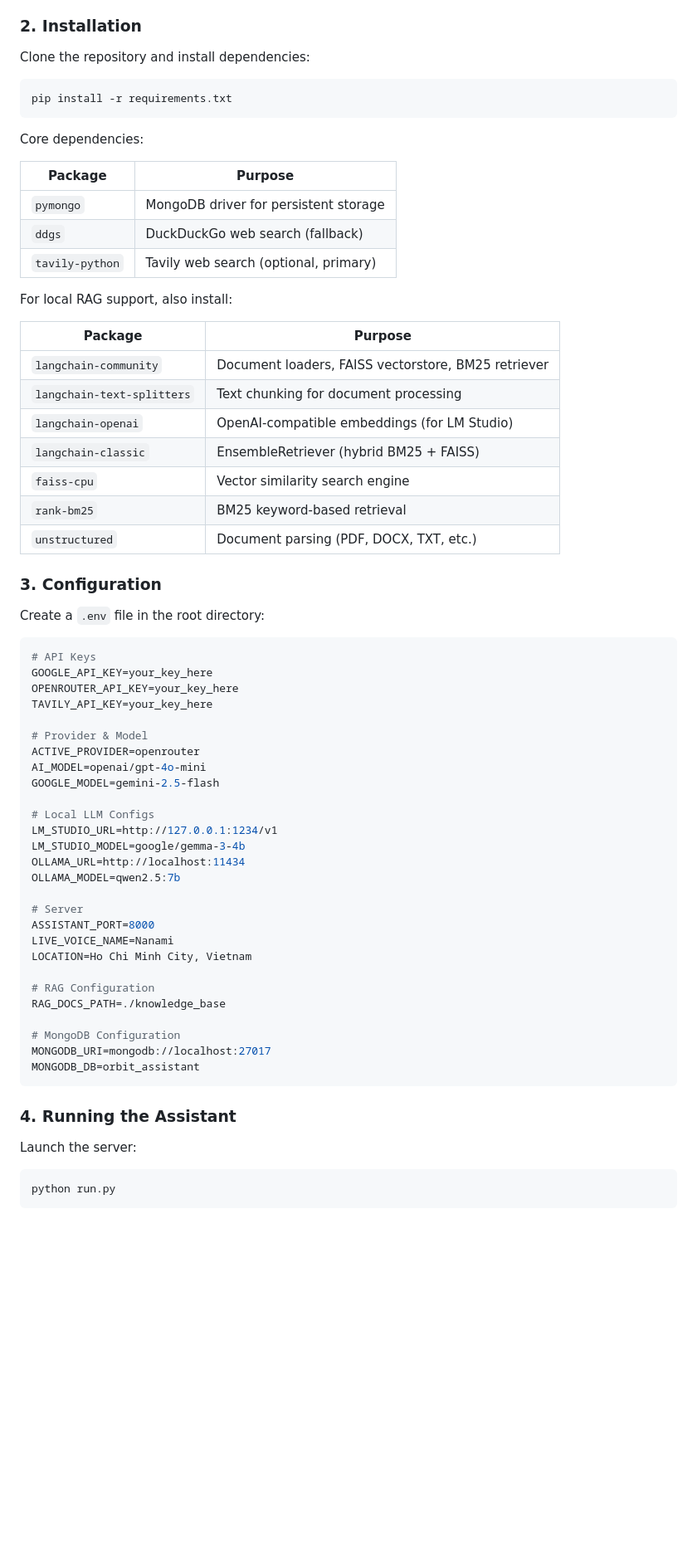
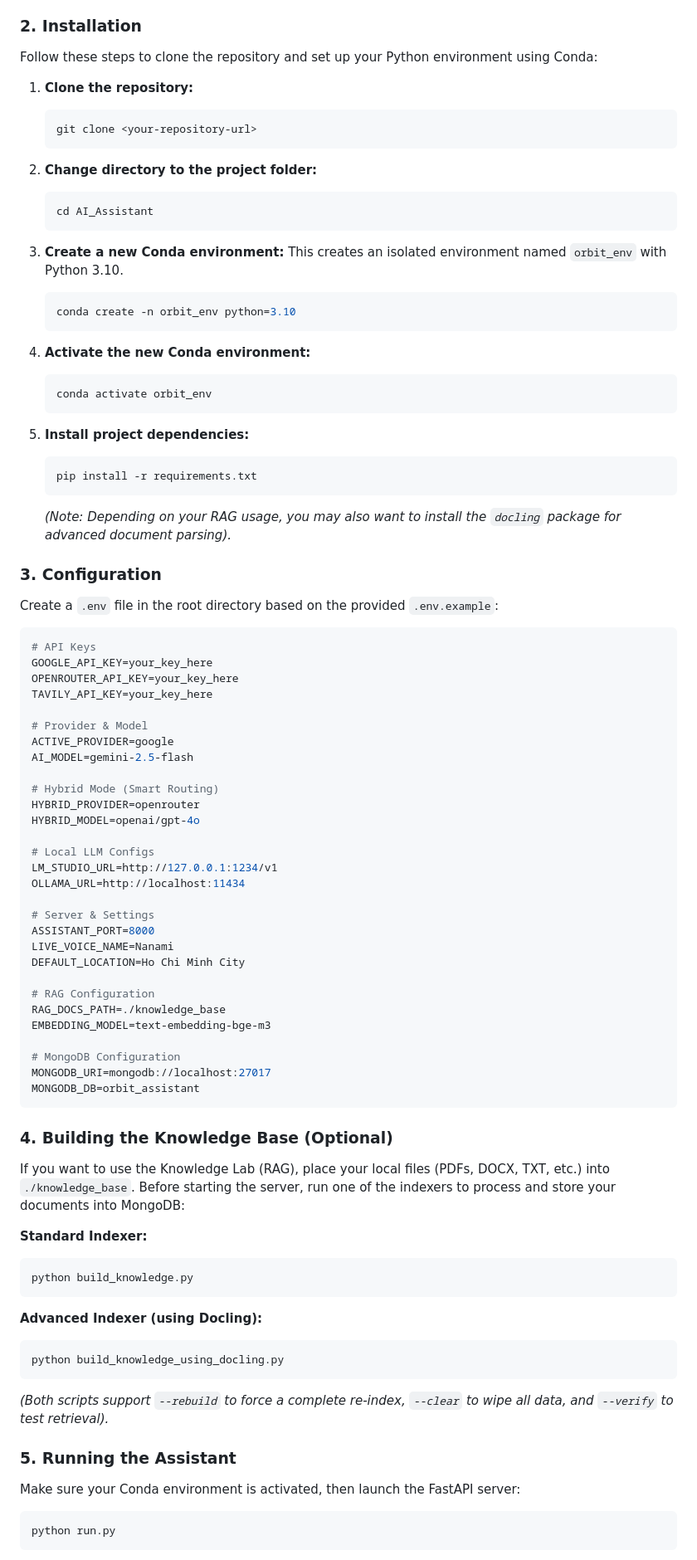
Before and after one commit to Sovetsky-Soyuz/AI-Assistant, a Markdown page: README.md, the part around one of its changes. Shown at 83% size. GitHub-like rendering; blank space fills up the shorter version.

````diff
--- a/README.md
+++ b/README.md
@@ -75,35 +64,38 @@ When the active LLM doesn't support a requested feature (e.g., image generation,
 
 ### 2. Installation
 
-Clone the repository and install dependencies:
+Follow these steps to clone the repository and set up your Python environment using Conda:
 
-```bash
-pip install -r requirements.txt
-```
+1. **Clone the repository:**
+   ```bash
+   git clone <your-repository-url>
+   ```
 
-Core dependencies:
+2. **Change directory to the project folder:**
+   ```bash
+   cd AI_Assistant
+   ```
 
-| Package | Purpose |
-|---|---|
-| `pymongo` | MongoDB driver for persistent storage |
-| `ddgs` | DuckDuckGo web search (fallback) |
-| `tavily-python` | Tavily web search (optional, primary) |
+3. **Create a new Conda environment:**
+   This creates an isolated environment named `orbit_env` with Python 3.10.
+   ```bash
+   conda create -n orbit_env python=3.10
+   ```
 
-For local RAG support, also install:
+4. **Activate the new Conda environment:**
+   ```bash
+   conda activate orbit_env
+   ```
 
-| Package | Purpose |
-|---|---|
-| `langchain-community` | Document loaders, FAISS vectorstore, BM25 retriever |
-| `langchain-text-splitters` | Text chunking for document processing |
-| `langchain-openai` | OpenAI-compatible embeddings (for LM Studio) |
-| `langchain-classic` | EnsembleRetriever (hybrid BM25 + FAISS) |
-| `faiss-cpu` | Vector similarity search engine |
-| `rank-bm25` | BM25 keyword-based retrieval |
-| `unstructured` | Document parsing (PDF, DOCX, TXT, etc.) |
+5. **Install project dependencies:**
+   ```bash
+   pip install -r requirements.txt
+   ```
+   *(Note: Depending on your RAG usage, you may also want to install the `docling` package for advanced document parsing).*
 
 ### 3. Configuration
 
-Create a `.env` file in the root directory:
+Create a `.env` file in the root directory based on the provided `.env.example`:
 
 ```env
 # API Keys
@@ -112,32 +104,49 @@ OPENROUTER_API_KEY=your_key_here
 TAVILY_API_KEY=your_key_here
 
 # Provider & Model
-ACTIVE_PROVIDER=openrouter
-AI_MODEL=openai/gpt-4o-mini
-GOOGLE_MODEL=gemini-2.5-flash
+ACTIVE_PROVIDER=google
+AI_MODEL=gemini-2.5-flash
+
+# Hybrid Mode (Smart Routing)
+HYBRID_PROVIDER=openrouter
+HYBRID_MODEL=openai/gpt-4o
 
 # Local LLM Configs
 LM_STUDIO_URL=http://127.0.0.1:1234/v1
-LM_STUDIO_MODEL=google/gemma-3-4b
 OLLAMA_URL=http://localhost:11434
-OLLAMA_MODEL=qwen2.5:7b
 
-# Server
+# Server & Settings
 ASSISTANT_PORT=8000
 LIVE_VOICE_NAME=Nanami
-LOCATION=Ho Chi Minh City, Vietnam
+DEFAULT_LOCATION=Ho Chi Minh City
 
 # RAG Configuration
 RAG_DOCS_PATH=./knowledge_base
+EMBEDDING_MODEL=text-embedding-bge-m3
 
 # MongoDB Configuration
 MONGODB_URI=mongodb://localhost:27017
 MONGODB_DB=orbit_assistant
 ```
 
-### 4. Running the Assistant
+### 4. Building the Knowledge Base (Optional)
 
-Launch the server:
+If you want to use the Knowledge Lab (RAG), place your local files (PDFs, DOCX, TXT, etc.) into `./knowledge_base`. Before starting the server, run one of the indexers to process and store your documents into MongoDB:
+
+**Standard Indexer:**
+```bash
+python build_knowledge.py
+```
+
+**Advanced Indexer (using Docling):**
+```bash
+python build_knowledge_using_docling.py
+```
+*(Both scripts support `--rebuild` to force a complete re-index, `--clear` to wipe all data, and `--verify` to test retrieval).*
+
+### 5. Running the Assistant
+
+Make sure your Conda environment is activated, then launch the FastAPI server:
 
 ```bash
 python run.py
````
Also changed, not shown: other parts of README.md (+47 -77 lines).
